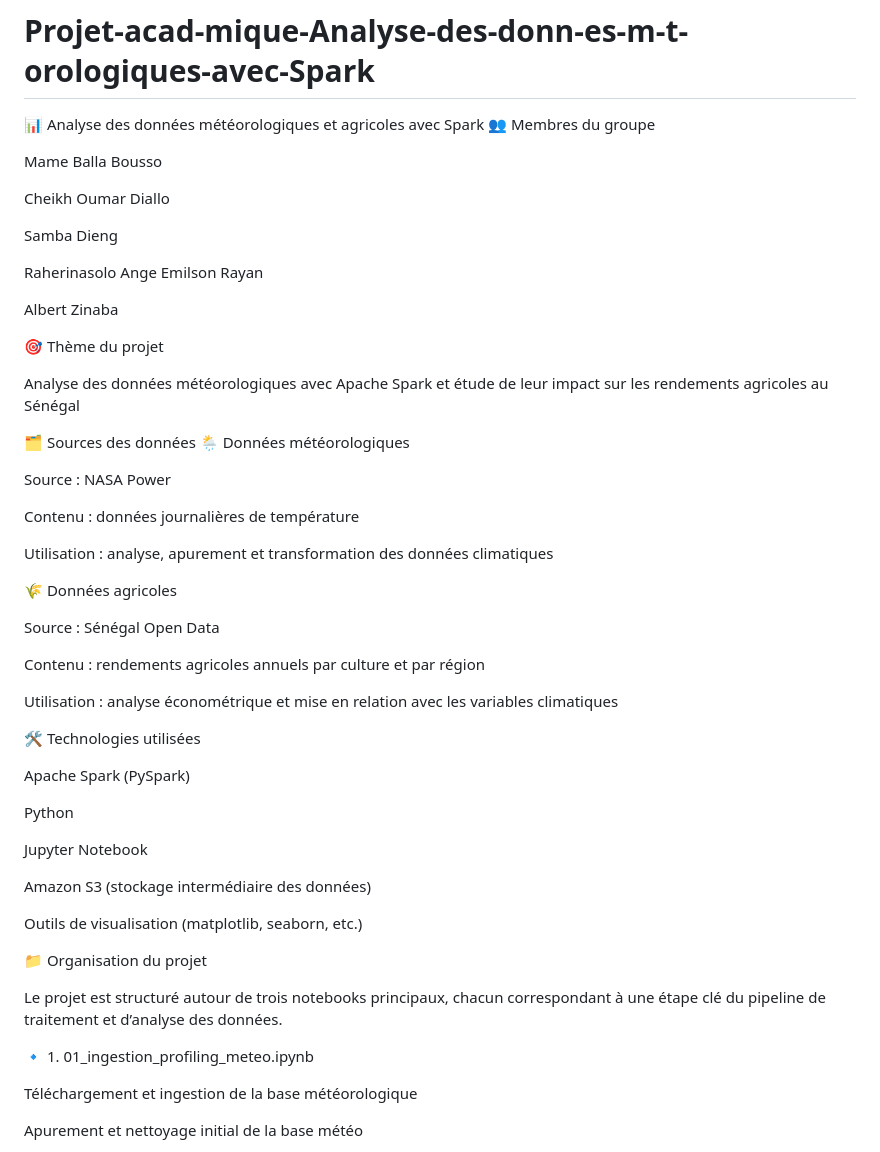
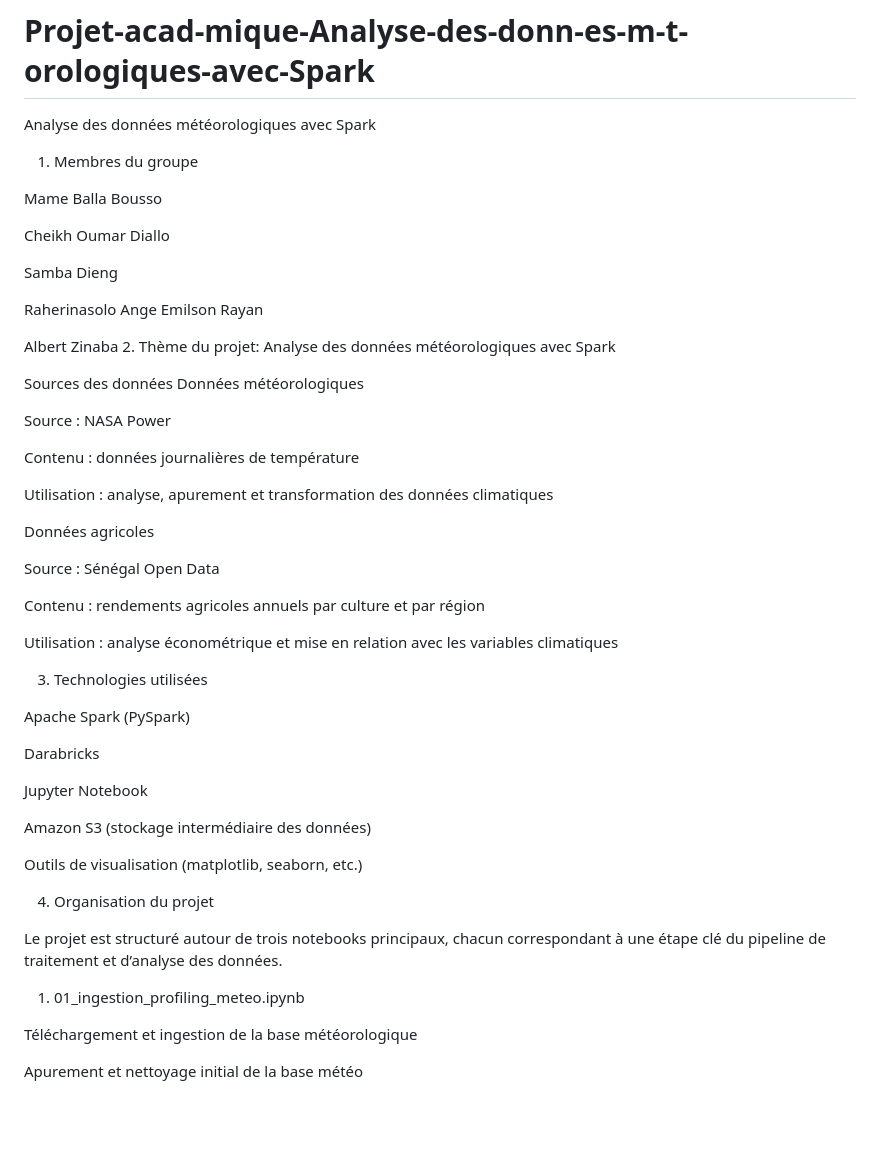
Before and after one commit to MameBallaBousso/Projet-acad-mique-Analyse-des-donn-es-m-t-orologiques-avec-Spark, a Markdown page: README.md, the part around one of its changes. Drawn GitHub-style; blank space fills up the shorter version.

```diff
--- a/README.md
+++ b/README.md
@@ -1,7 +1,7 @@
 # Projet-acad-mique-Analyse-des-donn-es-m-t-orologiques-avec-Spark
 
-📊 Analyse des données météorologiques et agricoles avec Spark
-👥 Membres du groupe
+ Analyse des données météorologiques avec Spark
+ 1. Membres du groupe
 
 Mame Balla Bousso
 
@@ -12,13 +12,10 @@ Samba Dieng
 Raherinasolo Ange Emilson Rayan
 
 Albert Zinaba
+2. Thème du projet: Analyse des données météorologiques avec Spark
 
-🎯 Thème du projet
-
-Analyse des données météorologiques avec Apache Spark et étude de leur impact sur les rendements agricoles au Sénégal
-
-🗂️ Sources des données
-🌦️ Données météorologiques
+ Sources des données
+ Données météorologiques
 
 Source : NASA Power
 
@@ -26,7 +23,7 @@ Contenu : données journalières de température
 
 Utilisation : analyse, apurement et transformation des données climatiques
 
-🌾 Données agricoles
+ Données agricoles
 
 Source : Sénégal Open Data
 
@@ -34,11 +31,11 @@ Contenu : rendements agricoles annuels par culture et par région
 
 Utilisation : analyse économétrique et mise en relation avec les variables climatiques
 
-🛠️ Technologies utilisées
+3. Technologies utilisées
 
 Apache Spark (PySpark)
 
-Python
+Darabricks
 
 Jupyter Notebook
 
@@ -46,11 +43,11 @@ Amazon S3 (stockage intermédiaire des données)
 
 Outils de visualisation (matplotlib, seaborn, etc.)
 
-📁 Organisation du projet
+ 4. Organisation du projet
 
 Le projet est structuré autour de trois notebooks principaux, chacun correspondant à une étape clé du pipeline de traitement et d’analyse des données.
 
-🔹 1. 01_ingestion_profiling_meteo.ipynb
+ 1. 01_ingestion_profiling_meteo.ipynb
 
 Téléchargement et ingestion de la base météorologique
 
```
Also changed, not shown: other parts of README.md (+13 -5 lines).
